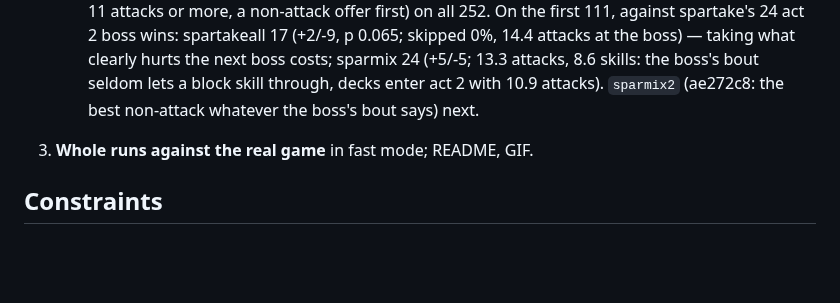
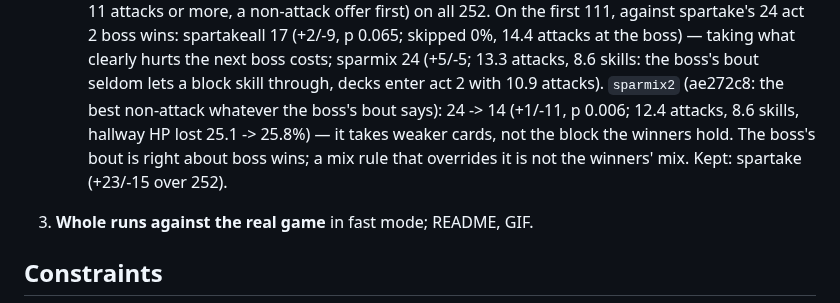
Before and after one commit to liu-x27/spire-jev, a Markdown page: docs/PLAN.md, the part around the change. GitHub-like rendering; blank space fills up the shorter version.

Commit message:
PLAN: sparmix2 costs act 2 (24 -> 14, p 0.006); spartake is the deck rule kept
Co-Authored-By: Claude Opus 5.5 <noreply@anthropic.com>

```diff
--- a/docs/PLAN.md
+++ b/docs/PLAN.md
@@ -826,7 +826,11 @@ states, and only a simulator is fast enough for that.
      taking what clearly hurts the next boss costs; sparmix 24 (+5/-5; 13.3
      attacks, 8.6 skills: the boss's bout seldom lets a block skill through,
      decks enter act 2 with 10.9 attacks). `sparmix2` (ae272c8: the best
-     non-attack whatever the boss's bout says) next.
+     non-attack whatever the boss's bout says): 24 -> 14 (+1/-11, p 0.006;
+     12.4 attacks, 8.6 skills, hallway HP lost 25.1 -> 25.8%) — it takes
+     weaker cards, not the block the winners hold. The boss's bout is
+     right about boss wins; a mix rule that overrides it is not the
+     winners' mix. Kept: spartake (+23/-15 over 252).
 3. **Whole runs against the real game** in fast mode; README, GIF.
 
 ## Constraints
```
